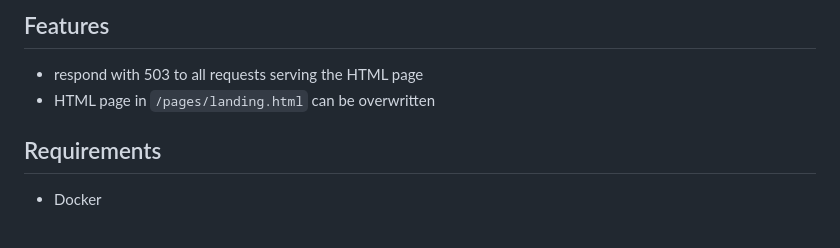
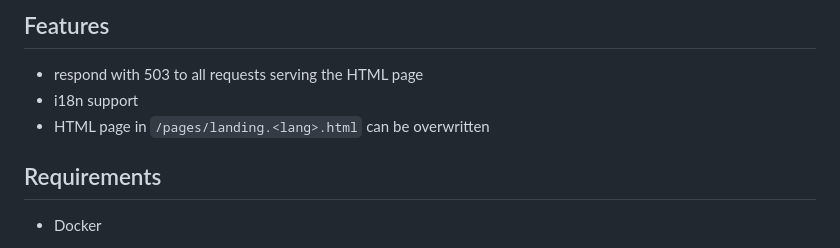
Before and after one commit to timo-reymann/nereide, a Markdown page: README.md, the part around the change. Drawn GitHub-style.

Commit message:
chore: Update README

```diff
--- a/README.md
+++ b/README.md
@@ -19,7 +19,8 @@ nereide
 ## Features
 
 - respond with 503 to all requests serving the HTML page
-- HTML page in `/pages/landing.html` can be overwritten
+- i18n support
+- HTML page in `/pages/landing.<lang>.html` can be overwritten
 
 ## Requirements
 
```
